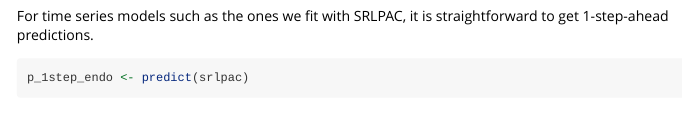
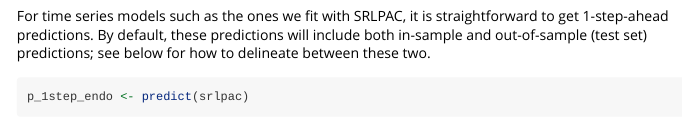
Before and after one commit to petersonR/fastTS, an R Markdown document (vignettes/hourly_er_visits.Rmd): the page in a window 1100 px wide, from 5010 px down. Rendered offline with R 4.5, knitr and Pandoc, with nearby package versions; some code elsewhere in the file could not run offline.

Commit message:
Add content to vignette from Joe

````diff
--- a/vignettes/hourly_er_visits.Rmd
+++ b/vignettes/hourly_er_visits.Rmd
@@ -178,7 +178,7 @@ axis(2, length(se_b):1, labs, las = 2)
 
 # Making predictions
 
-For time series models such as the ones we fit with SRLPAC, it is straightforward to get 1-step-ahead predictions.
+For time series models such as the ones we fit with SRLPAC, it is straightforward to get 1-step-ahead predictions. By default, these predictions will include both in-sample and out-of-sample (test set) predictions; see below for how to delineate between these two.
 
 ```{r get_1s_predictions}
 p_1step_endo <- predict(srlpac)
````
Also changed, not shown: vignettes/hourly_er_visits.Rmd (2 more changed lines).
